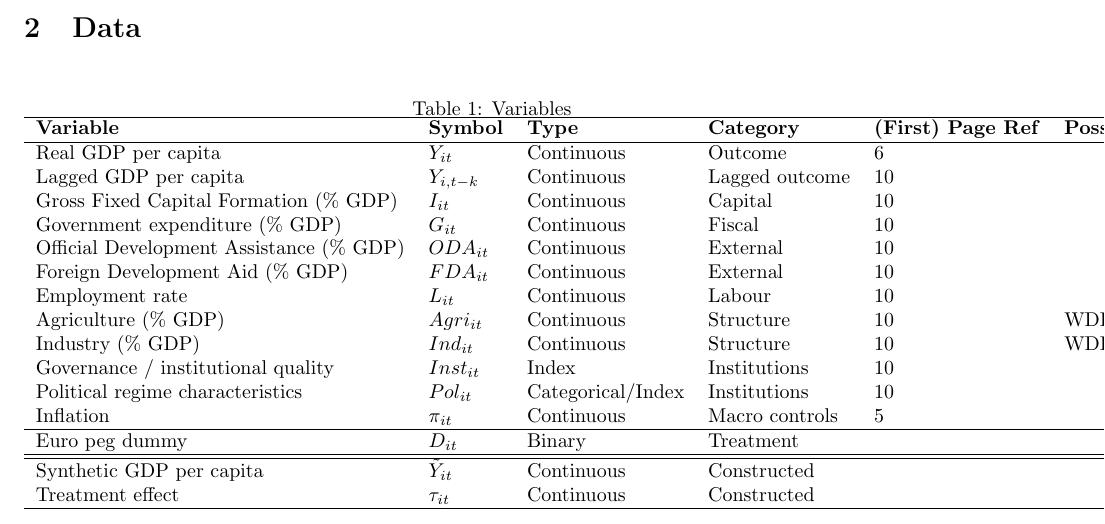
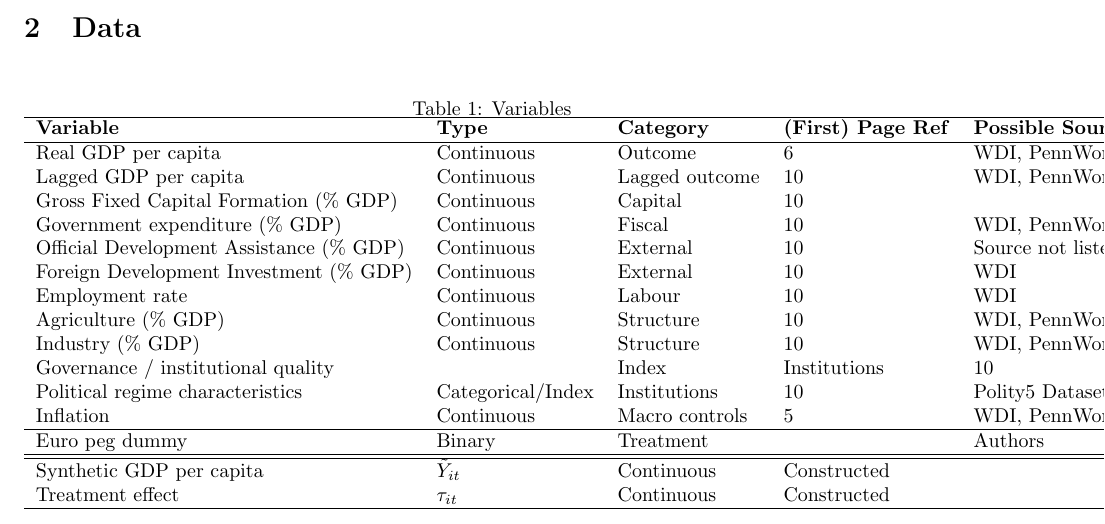
Before and after one commit to emschuck/macro3_project, a LaTeX document (paper/report.tex): part of the page, cut so that both start at the same text. Compiled offline with pdfLaTeX.

Commit message:
Add possible data sources to table of variables

```diff
--- a/paper/report.tex
+++ b/paper/report.tex
@@ -24,36 +24,36 @@ In this project, we aim to replicate the findings of \textit{From the French fra
 \caption{Variables}
 \begin{tabular}{llllll}
 \hline
-\textbf{Variable} & \textbf{Symbol} & \textbf{Type} & \textbf{Category} & \textbf{(First) Page Ref} & \textbf{Possible Sources} \\
+\textbf{Variable} &\textbf{Type} & \textbf{Category} & \textbf{(First) Page Ref} & \textbf{Possible Sources} \\
 \hline
 
-Real GDP per capita & $Y_{it}$ & Continuous & Outcome & 6 &  \\
+Real GDP per capita &  Continuous & Outcome & 6 & WDI, PennWorld Tables \\
 
-Lagged GDP per capita & $Y_{i,t-k}$ & Continuous & Lagged outcome & 10 &  \\
+Lagged GDP per capita & Continuous & Lagged outcome & 10 & WDI, PennWorld Tables \\
 
-Gross Fixed Capital Formation (\% GDP) & $I_{it}$ & Continuous & Capital & 10 &  \\
+Gross Fixed Capital Formation (\% GDP) & Continuous & Capital & 10 &  \\
 
-Government expenditure (\% GDP) & $G_{it}$ & Continuous & Fiscal & 10 &  \\
+Government expenditure (\% GDP) & Continuous & Fiscal & 10 & WDI, PennWorld Tables \\
 
-Official Development Assistance (\% GDP) & $ODA_{it}$ & Continuous & External & 10 &  \\
+Official Development Assistance (\% GDP) & Continuous & External & 10 & Source not listed \\
 
-Foreign Development Aid (\% GDP) & $FDA_{it}$ & Continuous & External & 10 &  \\
+Foreign Development Investment (\% GDP) & Continuous & External & 10 & WDI \\
 
-Employment rate & $L_{it}$ & Continuous & Labour & 10 &  \\
+Employment rate & Continuous & Labour & 10 & WDI \\
 
-Agriculture (\% GDP) & $Agri_{it}$ & Continuous & Structure & 10 & WDI, PennWorld Tables \\
+Agriculture (\% GDP) & Continuous & Structure & 10 & WDI, PennWorld Tables \\
 
-Industry (\% GDP) & $Ind_{it}$ & Continuous & Structure & 10 & WDI, PennWorld Tables \\
+Industry (\% GDP) &  Continuous & Structure & 10 & WDI, PennWorld Tables \\
 
-Governance / institutional quality & $Inst_{it}$ & Index & Institutions & 10 &  \\
+Governance / institutional quality & & Index & Institutions & 10 & Polity5 Dataset \\
 
-Political regime characteristics & $Pol_{it}$ & Categorical/Index & Institutions & 10 &  \\
+Political regime characteristics & Categorical/Index & Institutions & 10 & Polity5 Dataset \\
 
-Inflation & $\pi_{it}$ & Continuous & Macro controls & 5 &  \\
+Inflation &  Continuous & Macro controls & 5 & WDI, PennWorld Tables \\
 
 \hline
 
-Euro peg dummy & $D_{it}$ & Binary & Treatment &  &  \\
+Euro peg dummy & Binary & Treatment &  & Authors \\
 
 \hline
 \hline
```
Also changed, not shown: paper/report.pdf.
